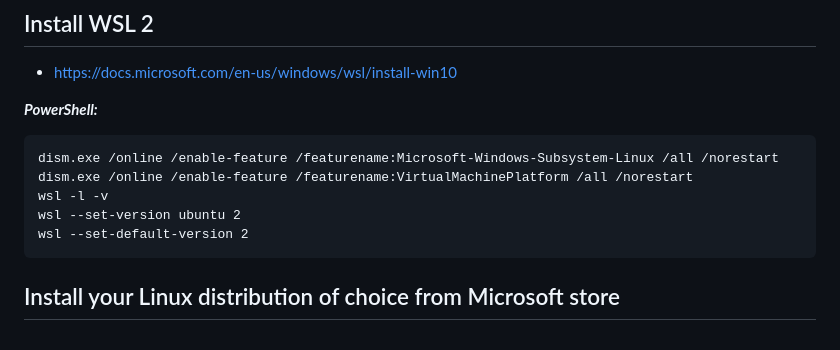
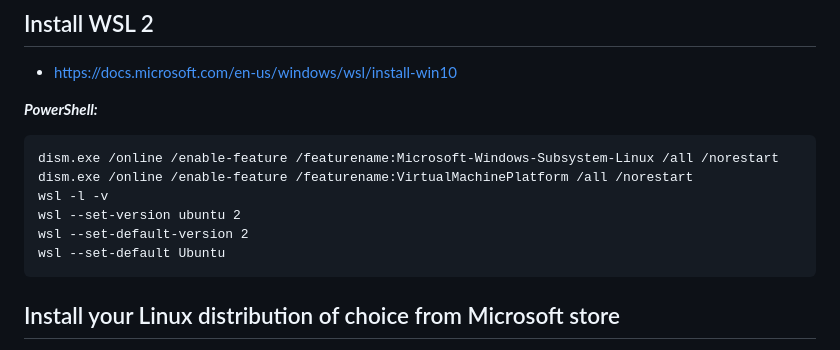
Before and after one commit to zizo-ro/Docker, a Markdown page: _en/M-01/Installing-Docker-for-Desktop-on-macOS-or-Windows.md, the part around the change. Rendered like a GitHub page.

````diff
--- a/_en/M-01/Installing-Docker-for-Desktop-on-macOS-or-Windows.md
+++ b/_en/M-01/Installing-Docker-for-Desktop-on-macOS-or-Windows.md
@@ -81,6 +81,7 @@ dism.exe /online /enable-feature /featurename:VirtualMachinePlatform /all /nores
 wsl -l -v
 wsl --set-version ubuntu 2
 wsl --set-default-version 2
+wsl --set-default Ubuntu
 ```
 ## Install your Linux distribution of choice from Microsoft store
 
````
